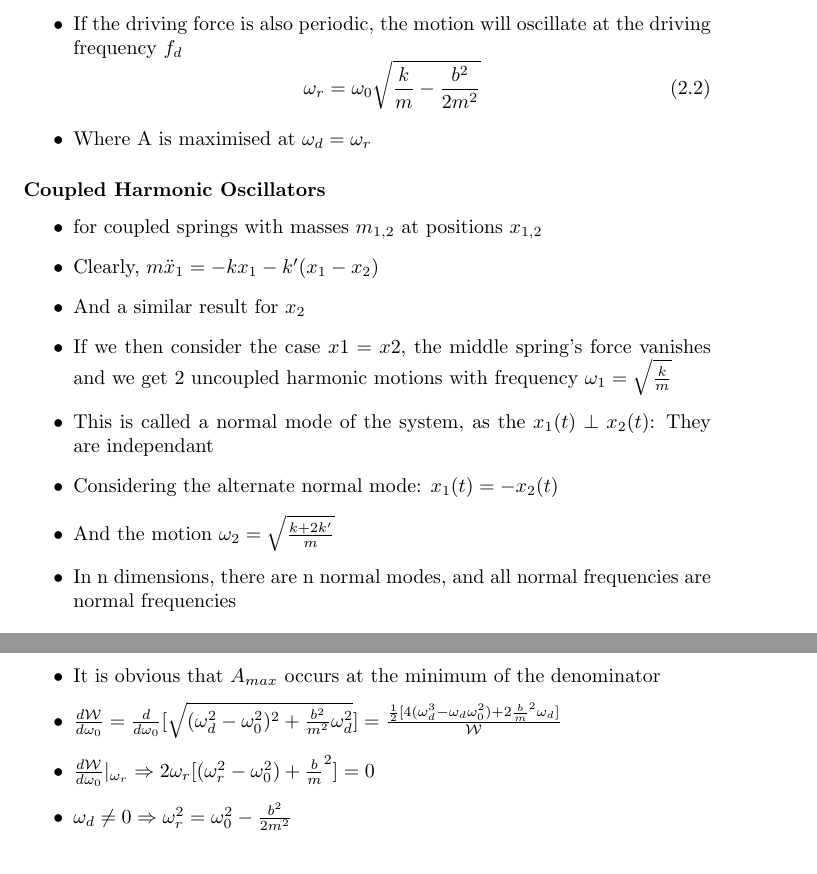
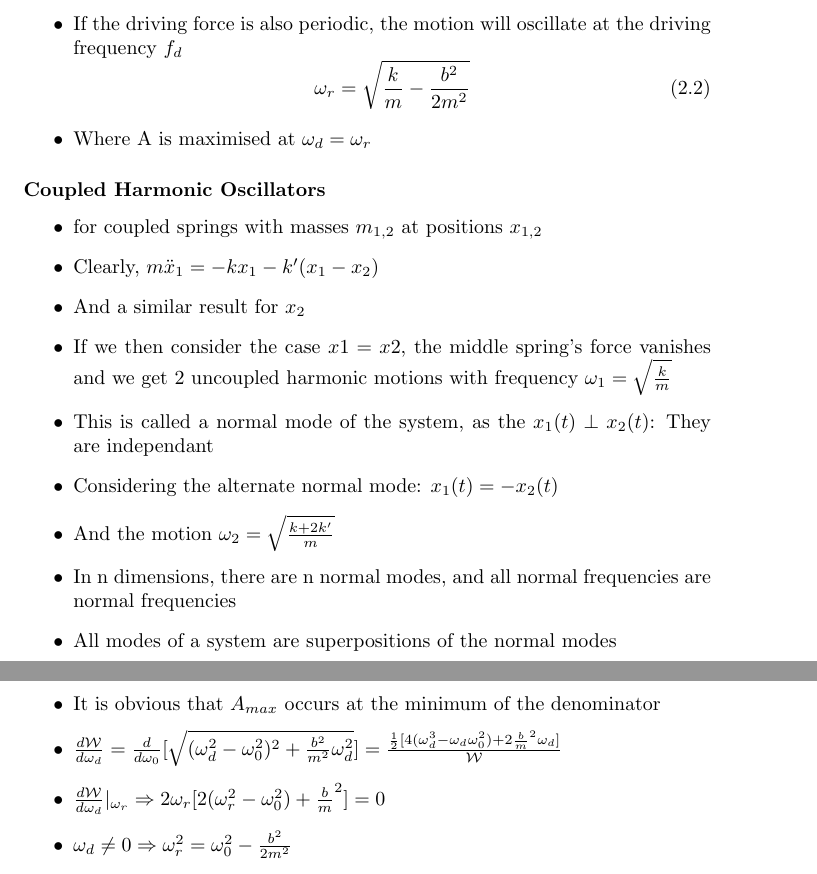
Before and after one commit to penguinjuice311/semester-2-notes, a LaTeX document (semester-2-notes.tex): two parts of pages 8 and 17 of 19, joined at a grey line, cut so that both start at the same text. Compiled offline with pdfLaTeX.

Commit message:
some small changes

```diff
--- a/semester-2-notes.tex
+++ b/semester-2-notes.tex
@@ -206,7 +206,7 @@
     \item A forced harmonic oscillator (FHO) is one subject to an external driving force \(F_d\)
     \item \(\ddot x + \frac{b}{m}\dot x + \frac{k}{m}=\frac{1}{m}F_d\)
     \item If the driving force is also periodic, the motion will oscillate at the driving frequency \(f_d\)
-    \tagequation{\omega_r=\omega_0\sqrt{\frac{k}{m}-\frac{b^2}{2m^2}}}
+    \tagequation{\omega_r=\sqrt{\frac{k}{m}-\frac{b^2}{2m^2}}}
     \item Where A is maximised at \(\omega_d=\omega_r\)
 \end{itemize}
 
@@ -221,6 +221,7 @@
     \item Considering the alternate normal mode: \(x_1(t)=-x_2(t)\)
     \item And the motion \(\omega_2=\sqrt{\frac{k+2k^{\prime}}{m}}\)
     \item In n dimensions, there are n normal modes, and all normal frequencies are normal frequencies
+    \item All modes of a system are superpositions of the normal modes
 \end{itemize}
 
 
@@ -477,8 +478,8 @@
     \item \(\Rightarrow \mathcal{A}=\frac{\mathcal{D}/m}{\omega_d^2-\frac{b}{m}i\omega_d-\omega_0^2}\) where \(\omega_0=\sqrt{\frac{k}{m}}\)
     \item Then, amplitude \(A=|\mathcal{A}|=\frac{D/m}{\sqrt{(\omega_d^2-\omega_0^2)^2+\frac{b^2}{m^2}\omega_d^2}}\)
     \item It is obvious that \(A_{max}\) occurs at the minimum of the denominator
-    \item \(\frac{d\mathcal{W}}{d\omega_0}=\frac{d}{d\omega_0}[\sqrt{(\omega_d^2-\omega_0^2)^2+\frac{b^2}{m^2}\omega_d^2}]=\frac{\frac{1}{2}[4(\omega_d^3-\omega_d\omega_0^2)+2\frac{b}{m}^2\omega_d]}{\mathcal{W}}\)
-    \item \(\frac{d\mathcal{W}}{d\omega_0}\rvert_{\omega_r}\Rightarrow 2\omega_r[(\omega_r^2-\omega_0^2)+\frac{b}{m}^2]=0\)
+    \item \(\frac{d\mathcal{W}}{d\omega_d}=\frac{d}{d\omega_0}[\sqrt{(\omega_d^2-\omega_0^2)^2+\frac{b^2}{m^2}\omega_d^2}]=\frac{\frac{1}{2}[4(\omega_d^3-\omega_d\omega_0^2)+2\frac{b}{m}^2\omega_d]}{\mathcal{W}}\)
+    \item \(\frac{d\mathcal{W}}{d\omega_d}\rvert_{\omega_r}\Rightarrow 2\omega_r[2(\omega_r^2-\omega_0^2)+\frac{b}{m}^2]=0\)
     \item \(\omega_d \not=0\Rightarrow\omega_r^2=\omega_0^2-\frac{b^2}{2m^2}\)
     \item \(\Rightarrow\boxed{\omega_r=\sqrt{\frac{k}{m}-\frac{b^2}{2m^2}}}\)
 \end{itemize}
```
Also changed, not shown: semester-2-notes.pdf, 1 other file.
